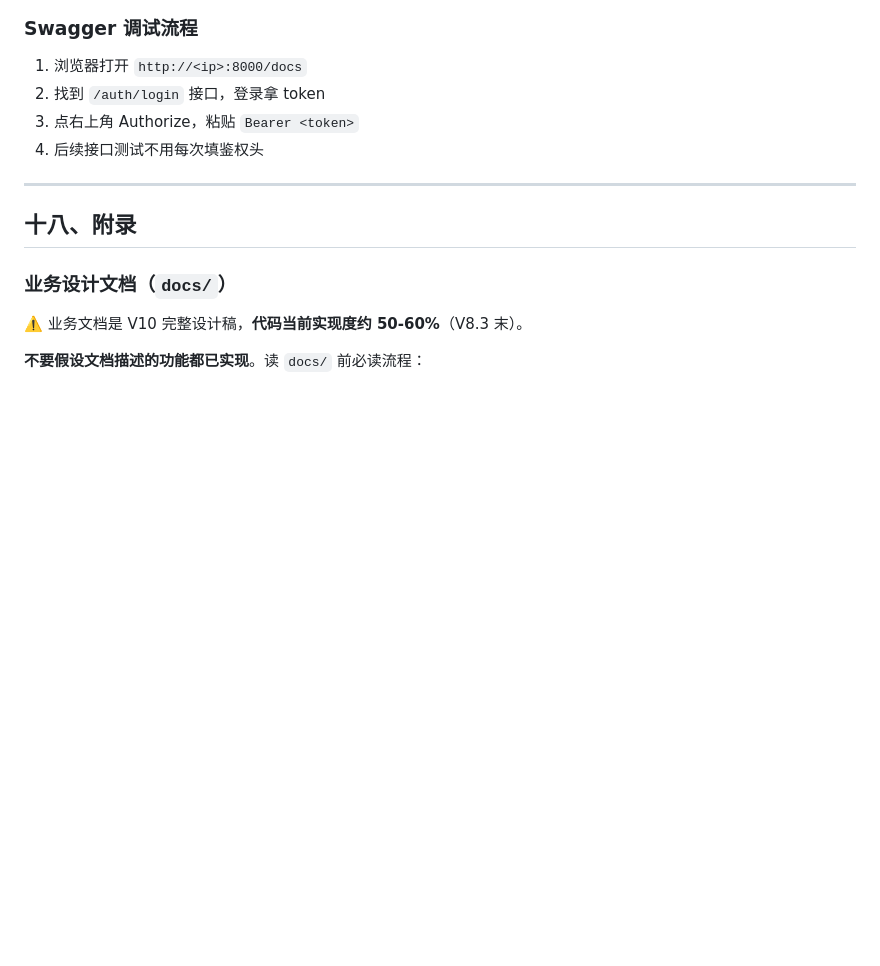
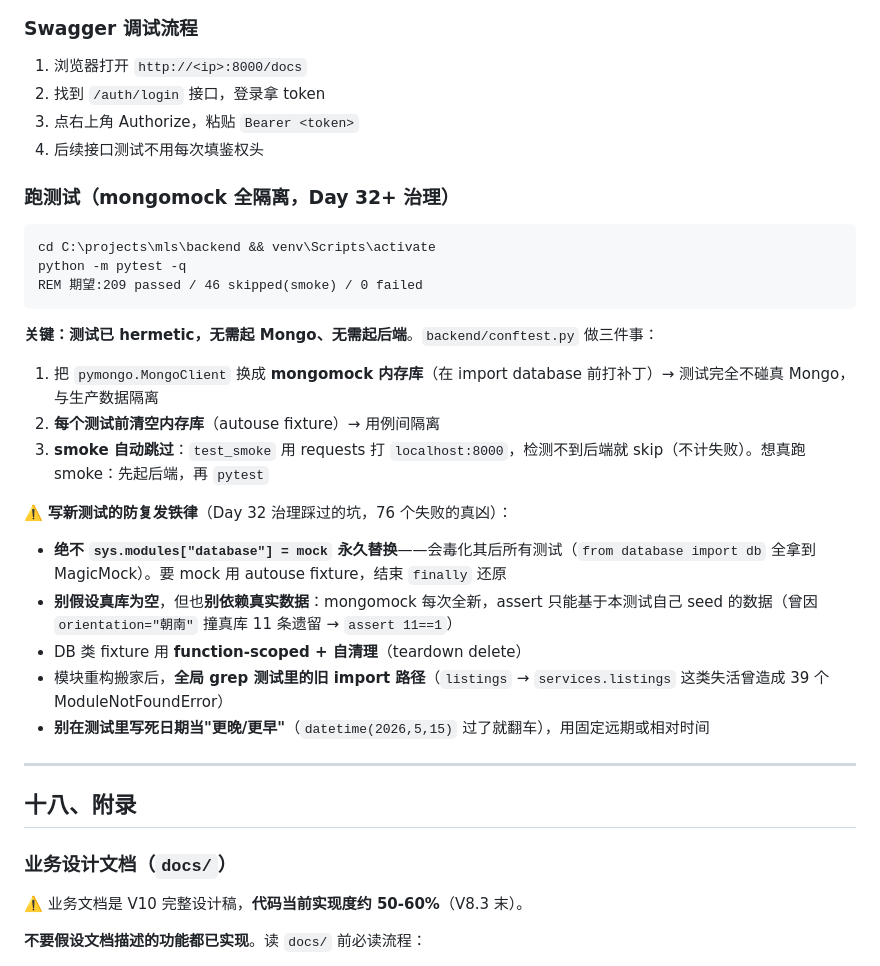
Before and after one commit to lilei-lee/mls, a Markdown page: CLAUDE.md, the part around the change. Rendered like a GitHub page; blank space fills up the shorter version.

Commit message:
docs(test): CLAUDE.md 补测试基建说明 + 防复发铁律
十七节末新增'跑测试(mongomock 全隔离)'子节:
- hermetic 用法:python -m pytest -q,无需起 Mongo/后端,期望 209/46/0
- conftest 三件事:mongomock 内存库 + 每测试清库 + smoke 自动跳过
- 5 条写新测试防复发铁律(Day32 治理 76 失败踩过的坑):
  不 sys.modules 永久替换 database / 别依赖真库数据 / fixture 自清理 /
  重构后 grep 旧 import 路径 / 别写死日期当更晚更早

https://claude.ai/code/session_01LddwpponXzpvYDcZhMnnvv

````diff
--- a/CLAUDE.md
+++ b/CLAUDE.md
@@ -619,6 +619,26 @@ set MEMBERSHIP_ENFORCED=
 3. 点右上角 Authorize，粘贴 `Bearer <token>`
 4. 后续接口测试不用每次填鉴权头
 
+### 跑测试（mongomock 全隔离，Day 32+ 治理）
+
+```cmd
+cd C:\projects\mls\backend && venv\Scripts\activate
+python -m pytest -q
+REM 期望:209 passed / 46 skipped(smoke) / 0 failed
+```
+
+**关键：测试已 hermetic，无需起 Mongo、无需起后端**。`backend/conftest.py` 做三件事：
+1. 把 `pymongo.MongoClient` 换成 **mongomock 内存库**（在 import database 前打补丁）→ 测试完全不碰真 Mongo，与生产数据隔离
+2. **每个测试前清空内存库**（autouse fixture）→ 用例间隔离
+3. **smoke 自动跳过**：`test_smoke` 用 requests 打 `localhost:8000`，检测不到后端就 skip（不计失败）。想真跑 smoke：先起后端，再 `pytest`
+
+⚠️ **写新测试的防复发铁律**（Day 32 治理踩过的坑，76 个失败的真凶）：
+- **绝不 `sys.modules["database"] = mock` 永久替换**——会毒化其后所有测试（`from database import db` 全拿到 MagicMock）。要 mock 用 autouse fixture，结束 `finally` 还原
+- **别假设真库为空**，但也**别依赖真实数据**：mongomock 每次全新，assert 只能基于本测试自己 seed 的数据（曾因 `orientation="朝南"` 撞真库 11 条遗留 → `assert 11==1`）
+- DB 类 fixture 用 **function-scoped + 自清理**（teardown delete）
+- 模块重构搬家后，**全局 grep 测试里的旧 import 路径**（`listings` → `services.listings` 这类失活曾造成 39 个 ModuleNotFoundError）
+- **别在测试里写死日期当"更晚/更早"**（`datetime(2026,5,15)` 过了就翻车），用固定远期或相对时间
+
 ---
 
 ## 十八、附录
````
